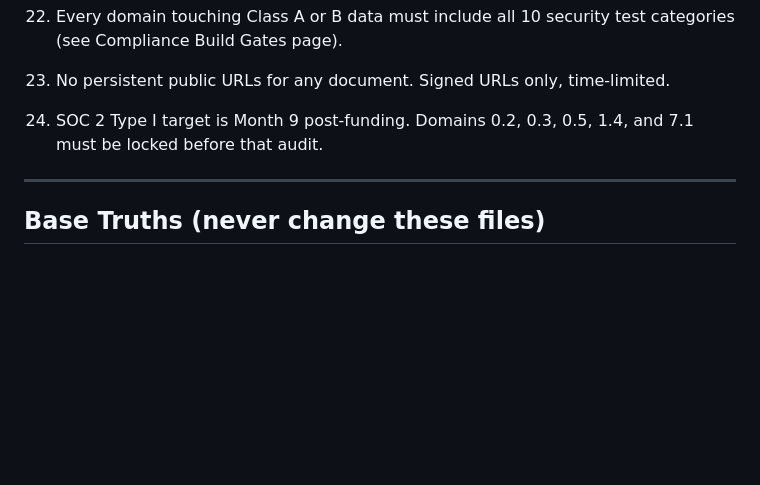
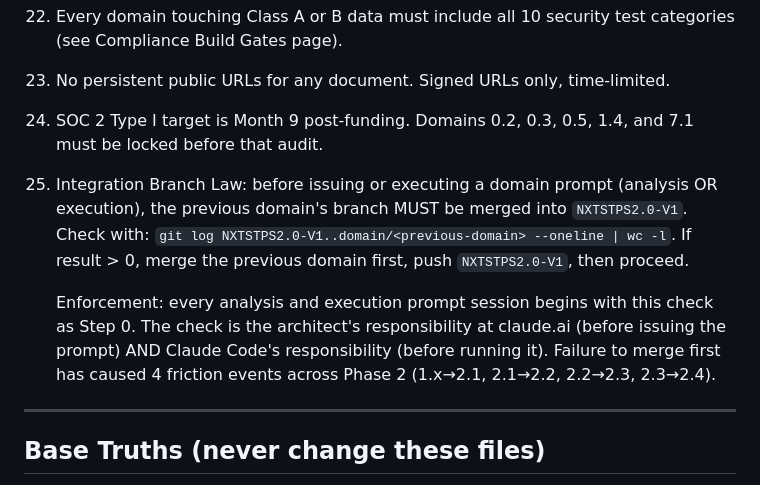
Before and after one commit to thechefcharles/victims-advocate, a Markdown page: docs/AGENTS.md, the part around the change. Drawn GitHub-style; blank space fills up the shorter version.

Commit message:
docs(agents): add Rule 25 — Integration Branch Law
The "Rule 18" referenced in conversation was claimed to be in AGENTS.md
but never actually committed. The next free rule number is 25 (rules 1-24
already taken). Adding the wording exactly as approved, with the leading
number changed from 18 to 25.

This codifies the integration-branch merge check that we missed 4 times
during Phase 2 (1.x→2.1, 2.1→2.2, 2.2→2.3, 2.3→2.4). Going forward, every
analysis and execution session begins with this check as Step 0.

Co-Authored-By: Claude Opus 4.6 (1M context) <noreply@anthropic.com>

```diff
--- a/docs/AGENTS.md
+++ b/docs/AGENTS.md
@@ -66,6 +66,10 @@ export PATH="/opt/homebrew/bin:/usr/local/bin:$PATH"
 
 24. SOC 2 Type I target is Month 9 post-funding. Domains 0.2, 0.3, 0.5, 1.4, and 7.1 must be locked before that audit.
 
+25. Integration Branch Law: before issuing or executing a domain prompt (analysis OR execution), the previous domain's branch MUST be merged into `NXTSTPS2.0-V1`. Check with: `git log NXTSTPS2.0-V1..domain/<previous-domain> --oneline | wc -l`. If result > 0, merge the previous domain first, push `NXTSTPS2.0-V1`, then proceed.
+
+    Enforcement: every analysis and execution prompt session begins with this check as Step 0. The check is the architect's responsibility at claude.ai (before issuing the prompt) AND Claude Code's responsibility (before running it). Failure to merge first has caused 4 friction events across Phase 2 (1.x→2.1, 2.1→2.2, 2.2→2.3, 2.3→2.4).
+
 ---
 
 ## Base Truths (never change these files)
```
